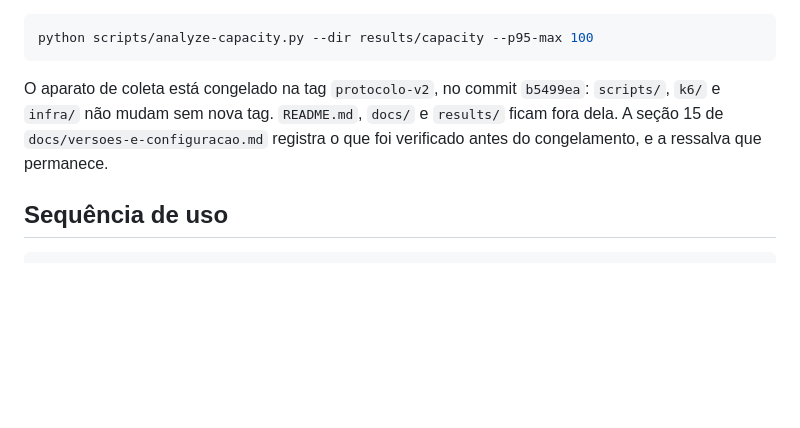
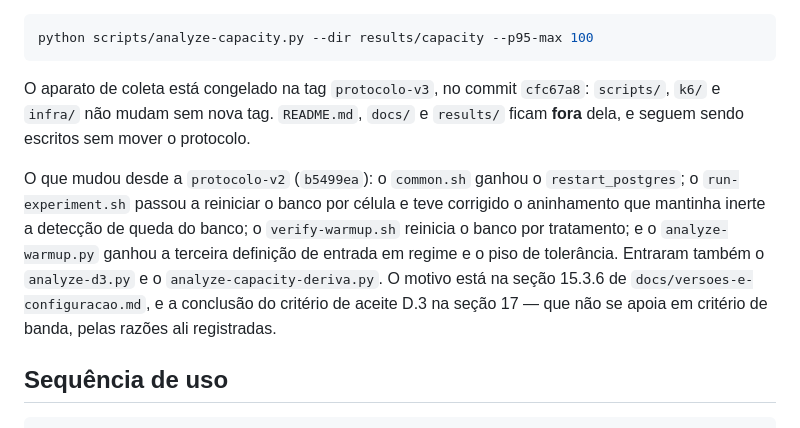
Before and after one commit to davsilvam/tcc-benchmark, a Markdown page: README.md, the part around the change. Drawn GitHub-style; blank space fills up the shorter version.

Commit message:
Atualiza o parágrafo do congelamento para a protocolo-v3
A tag passa a ser protocolo-v3, no commit cfc67a8, e o parágrafo lista o que
mudou desde a protocolo-v2: restart_postgres no common.sh, reinício por célula
e correção do aninhamento no run-experiment.sh, reinício por tratamento no
verify-warmup.sh, terceira definição e piso no analyze-warmup.py, mais os dois
scripts novos.

Aponta a seção 15.3.6 pelo motivo e a seção 17 pela conclusão de D.3, com a
ressalva de que ela não se apoia em critério de banda.

````diff
--- a/README.md
+++ b/README.md
@@ -51,10 +51,17 @@ análise:
 python scripts/analyze-capacity.py --dir results/capacity --p95-max 100
 ```
 
-O aparato de coleta está congelado na tag `protocolo-v2`, no commit `b5499ea`: `scripts/`,
-`k6/` e `infra/` não mudam sem nova tag. `README.md`, `docs/` e `results/` ficam fora dela.
-A seção 15 de `docs/versoes-e-configuracao.md` registra o que foi verificado antes do
-congelamento, e a ressalva que permanece.
+O aparato de coleta está congelado na tag `protocolo-v3`, no commit `cfc67a8`: `scripts/`,
+`k6/` e `infra/` não mudam sem nova tag. `README.md`, `docs/` e `results/` ficam **fora**
+dela, e seguem sendo escritos sem mover o protocolo.
+
+O que mudou desde a `protocolo-v2` (`b5499ea`): o `common.sh` ganhou o `restart_postgres`; o
+`run-experiment.sh` passou a reiniciar o banco por célula e teve corrigido o aninhamento que
+mantinha inerte a detecção de queda do banco; o `verify-warmup.sh` reinicia o banco por
+tratamento; e o `analyze-warmup.py` ganhou a terceira definição de entrada em regime e o piso
+de tolerância. Entraram também o `analyze-d3.py` e o `analyze-capacity-deriva.py`. O motivo
+está na seção 15.3.6 de `docs/versoes-e-configuracao.md`, e a conclusão do critério de aceite
+D.3 na seção 17 — que não se apoia em critério de banda, pelas razões ali registradas.
 
 ## Sequência de uso
 
````
